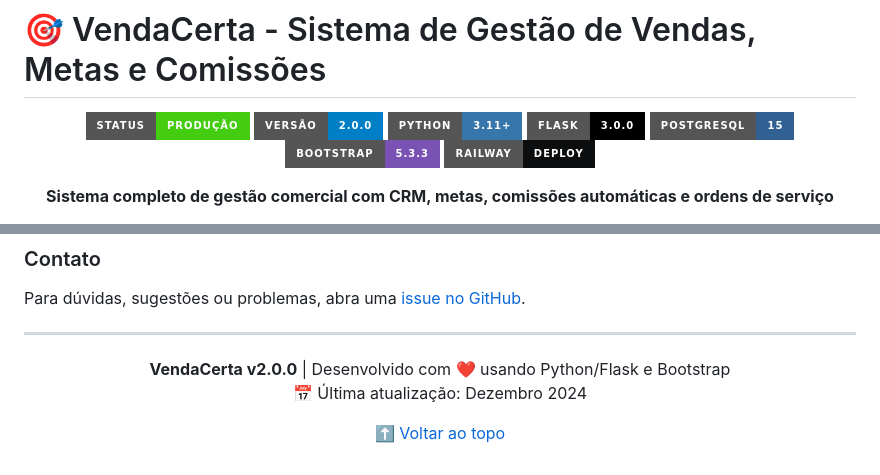
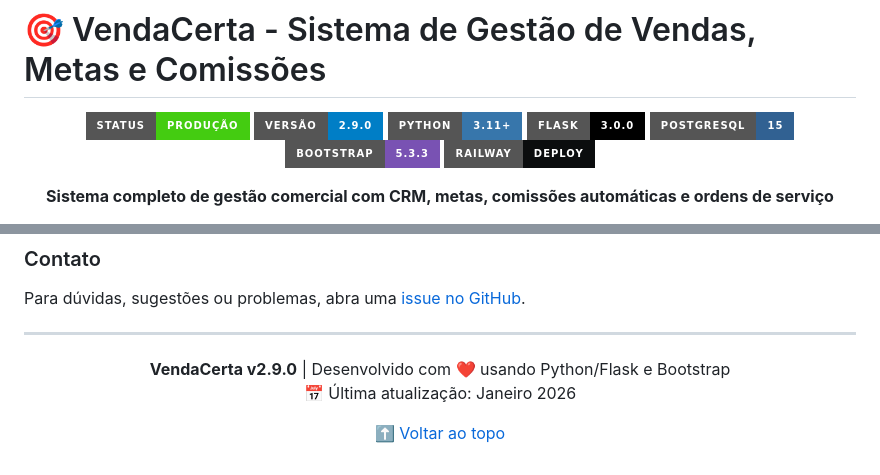
Before and after one commit to cristiano-superacao/vendacerta, a Markdown page: README.md, 2 parts joined by grey strips. Rendered like a GitHub page; badges without logos.

```diff
--- a/README.md
+++ b/README.md
@@ -3,7 +3,7 @@
 <div align="center">
 
 ![Status](https://img.shields.io/badge/status-Produção-success?style=for-the-badge)
-![Versão](https://img.shields.io/badge/versão-2.0.0-blue?style=for-the-badge)
+![Versão](https://img.shields.io/badge/versão-2.9.0-blue?style=for-the-badge)
 ![Python](https://img.shields.io/badge/Python-3.11+-3776AB?style=for-the-badge&logo=python&logoColor=white)
 ![Flask](https://img.shields.io/badge/Flask-3.0.0-000000?style=for-the-badge&logo=flask&logoColor=white)
 ![PostgreSQL](https://img.shields.io/badge/PostgreSQL-15-316192?style=for-the-badge&logo=postgresql&logoColor=white)
@@ -767,8 +824,8 @@ Para dúvidas, sugestões ou problemas, abra uma [issue no GitHub](https://githu
 
 <div align="center">
 
-**VendaCerta v2.0.0** | Desenvolvido com ❤️ usando Python/Flask e Bootstrap
-📅 Última atualização: Dezembro 2024
+**VendaCerta v2.9.0** | Desenvolvido com ❤️ usando Python/Flask e Bootstrap
+📅 Última atualização: Janeiro 2026
 
 [⬆️ Voltar ao topo](#-vendacerta---sistema-de-gestão-de-vendas-metas-e-comissões)
 
```
Also changed, not shown: other parts of README.md (+58 -1 lines), docs/README.md (+1 -1 lines).
